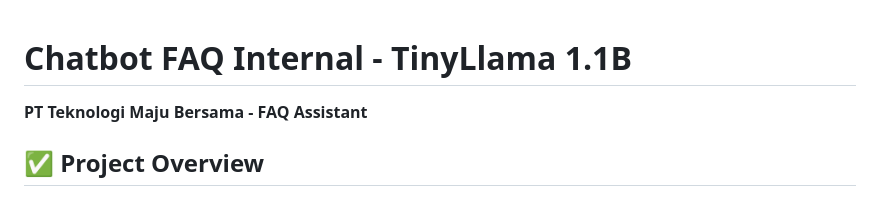
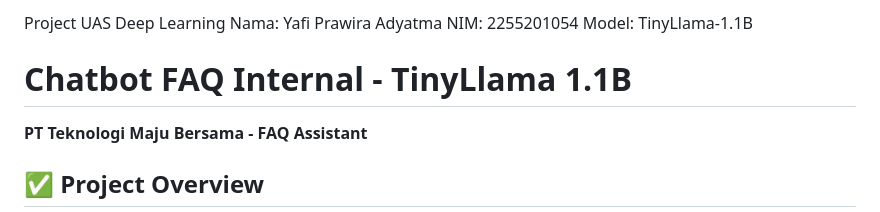
Before and after one commit to YafiAdyatma/chatbot-faq-tinyllama-huggingface, a Markdown page: README.md, the part around the change. GitHub-like rendering.

```diff
--- a/README.md
+++ b/README.md
@@ -1,3 +1,10 @@
+Project UAS Deep Learning
+Nama: Yafi Prawira Adyatma
+NIM: 2255201054
+Model: TinyLlama-1.1B
+
+
+
 # Chatbot FAQ Internal - TinyLlama 1.1B
 
 **PT Teknologi Maju Bersama - FAQ Assistant**
```
